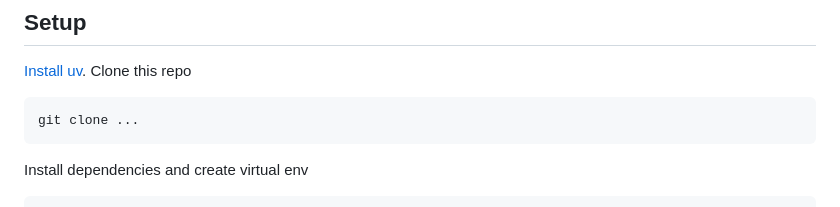
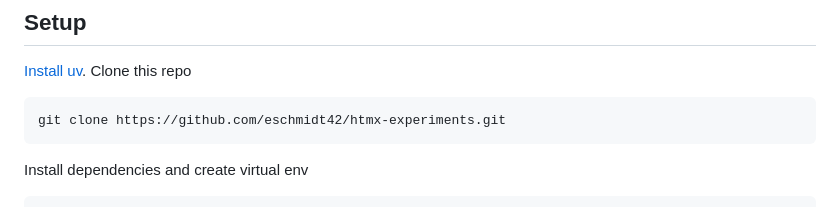
Before and after one commit to eschmidt42/htmx-experiments, a Markdown page: README.md, the part around the change. GitHub-like rendering.

Commit message:
docs: added link to github repo in readme

```diff
--- a/README.md
+++ b/README.md
@@ -13,7 +13,7 @@ Note that I've kept the code pieces from the book / authors' repo which I felt a
 
 [Install uv](https://docs.astral.sh/uv/getting-started/installation/). Clone this repo
 
-    git clone ...
+    git clone https://github.com/eschmidt42/htmx-experiments.git
 
 Install dependencies and create virtual env
 
```
